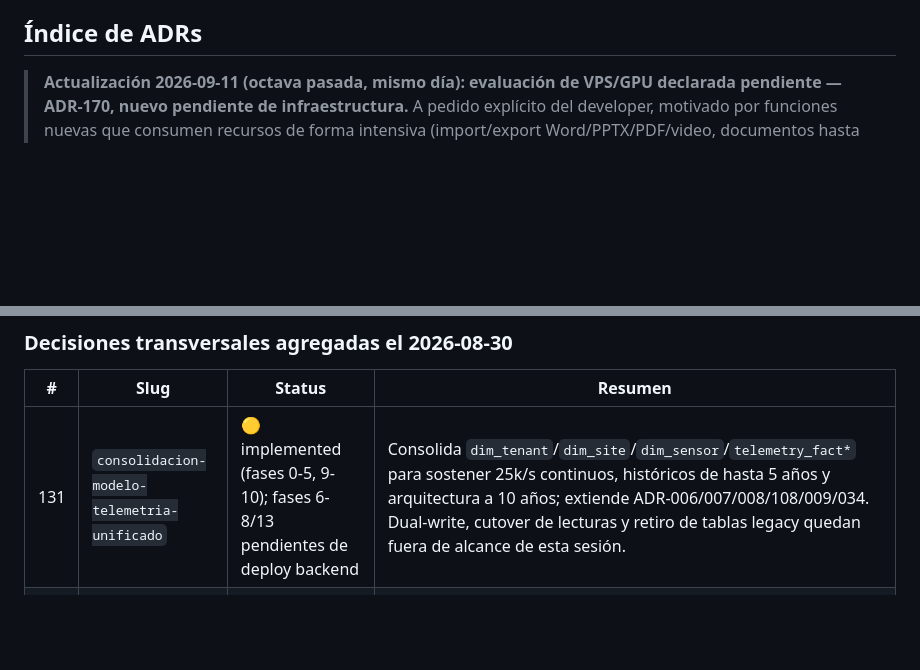
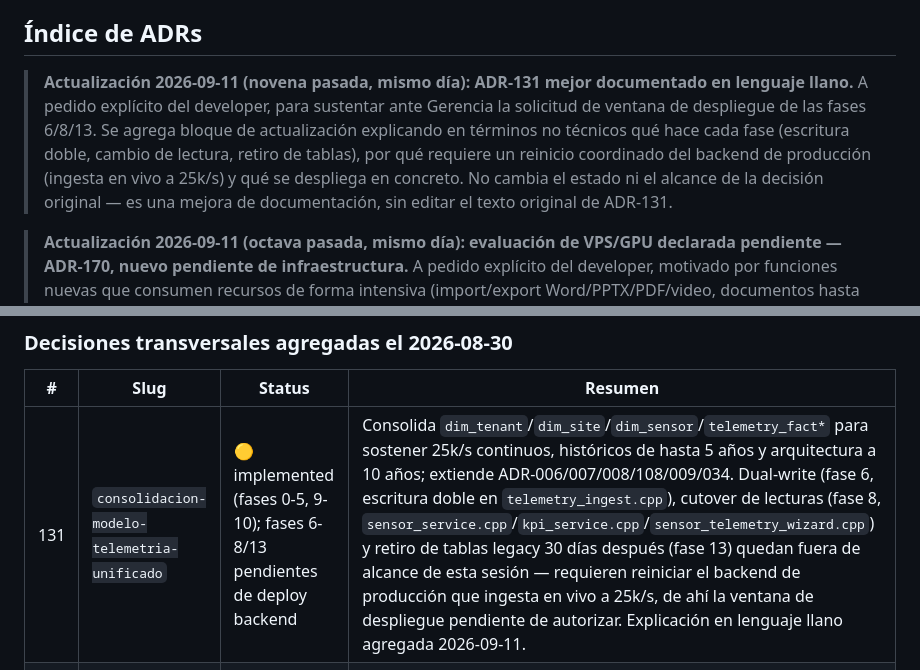
Before and after one commit to luderarmasjaimes/ControlTime, a Markdown page: docs/decisions/README.md, 2 parts joined by grey strips. Rendered like a GitHub page; blank space fills up the shorter version.

```diff
--- a/docs/decisions/README.md
+++ b/docs/decisions/README.md
@@ -25,6 +25,16 @@ Memoria arquitectónica persistente de Beemetry 2.0. Una decisión arquitectóni
 > campo `Ámbito` da ownership de dominio sin romper el log único, y escala a componentes futuros.
 
 ## Índice de ADRs
+
+> **Actualización 2026-09-11 (novena pasada, mismo día): ADR-131 mejor
+> documentado en lenguaje llano.** A pedido explícito del developer, para
+> sustentar ante Gerencia la solicitud de ventana de despliegue de las
+> fases 6/8/13. Se agrega bloque de actualización explicando en términos
+> no técnicos qué hace cada fase (escritura doble, cambio de lectura,
+> retiro de tablas), por qué requiere un reinicio coordinado del backend
+> de producción (ingesta en vivo a 25k/s) y qué se despliega en concreto.
+> No cambia el estado ni el alcance de la decisión original — es una
+> mejora de documentación, sin editar el texto original de ADR-131.
 
 > **Actualización 2026-09-11 (octava pasada, mismo día): evaluación de
 > VPS/GPU declarada pendiente — ADR-170, nuevo pendiente de
@@ -1248,7 +1258,7 @@ Memoria arquitectónica persistente de Beemetry 2.0. Una decisión arquitectóni
 
 | # | Slug | Status | Resumen |
 |---|---|---|---|
-| 131 | `consolidacion-modelo-telemetria-unificado` | 🟡 implemented (fases 0-5, 9-10); fases 6-8/13 pendientes de deploy backend | Consolida `dim_tenant`/`dim_site`/`dim_sensor`/`telemetry_fact*` para sostener 25k/s continuos, históricos de hasta 5 años y arquitectura a 10 años; extiende ADR-006/007/008/108/009/034. Dual-write, cutover de lecturas y retiro de tablas legacy quedan fuera de alcance de esta sesión. |
+| 131 | `consolidacion-modelo-telemetria-unificado` | 🟡 implemented (fases 0-5, 9-10); fases 6-8/13 pendientes de deploy backend | Consolida `dim_tenant`/`dim_site`/`dim_sensor`/`telemetry_fact*` para sostener 25k/s continuos, históricos de hasta 5 años y arquitectura a 10 años; extiende ADR-006/007/008/108/009/034. Dual-write (fase 6, escritura doble en `telemetry_ingest.cpp`), cutover de lecturas (fase 8, `sensor_service.cpp`/`kpi_service.cpp`/`sensor_telemetry_wizard.cpp`) y retiro de tablas legacy 30 días después (fase 13) quedan fuera de alcance de esta sesión — requieren reiniciar el backend de producción que ingesta en vivo a 25k/s, de ahí la ventana de despliegue pendiente de autorizar. Explicación en lenguaje llano agregada 2026-09-11. |
 | 136 | `telemetria-calculada-dashboard-simulacion` | ✅ implemented (esquema + endpoint de lectura); cómputo vía script externo interino | Nueva hypertable `telemetry_fact_calc` (métrica derivada por lectura de sensor: nivel de alerta, tasa de cambio, delta vs. umbral) + endpoint anti-IDOR de solo lectura + panel `SimulationMonitor.tsx` para observar en vivo la simulación de 1h contra `board.beemetry.com`. El cómputo lo puebla un script externo por decisión explícita del developer (no un scheduler nuevo en el backend); pendiente decidir si migra al backend C++ si deja de ser interino. |
 
 ### Ámbito `core-iot` — plataforma IoT del core C++
```
Also changed, not shown: docs/decisions/131-consolidacion-modelo-telemetria-unificado.md (+43 -0 lines).
